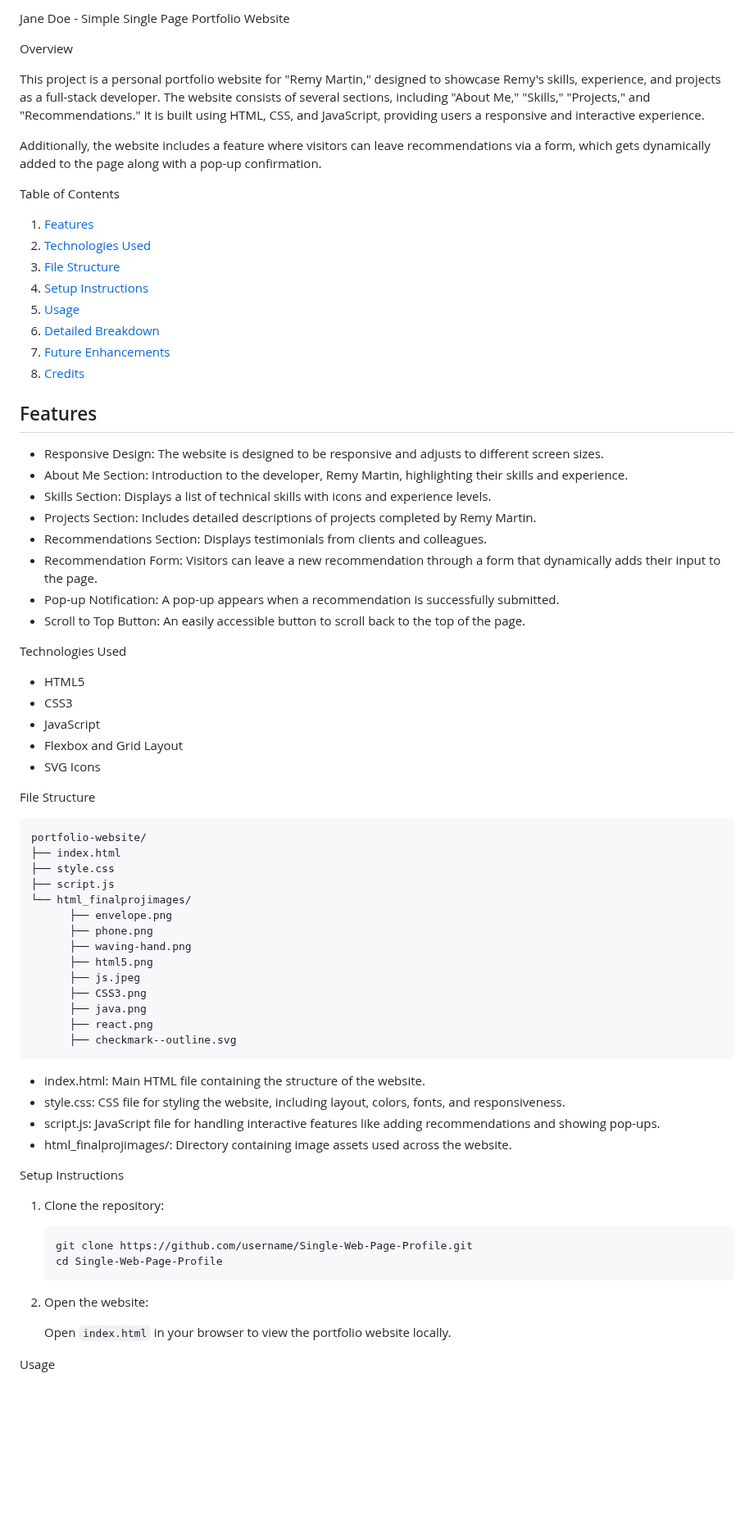
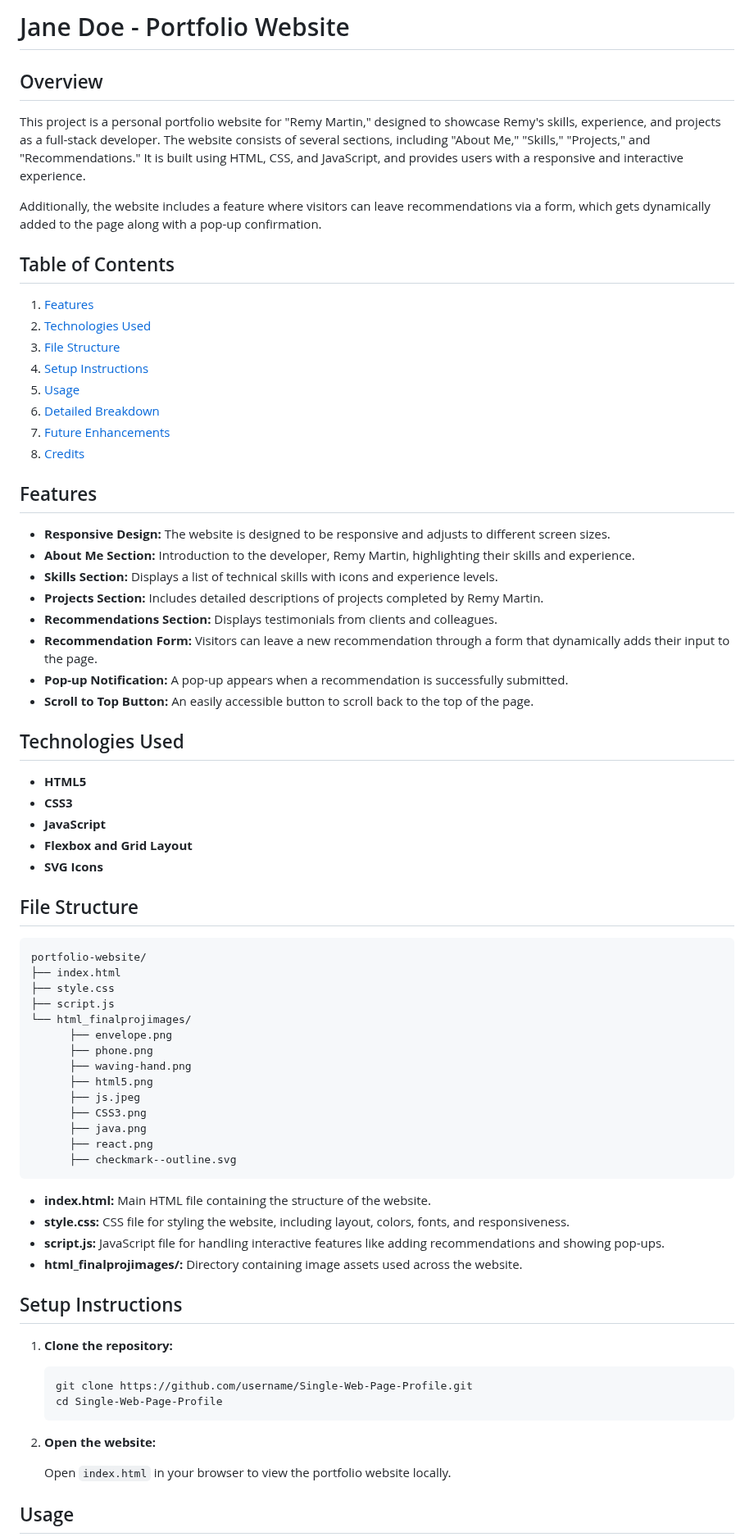
Before and after one commit to ayodelemartinsabiwo/Single-Web-Page-Profile, a Markdown page: README.md, the part around one of its changes. Shown at 82% size. Drawn GitHub-style; blank space fills up the shorter version.

````diff
--- a/README.md
+++ b/README.md
@@ -1,12 +1,12 @@
-Jane Doe - Simple Single Page Portfolio Website
+# Jane Doe - Portfolio Website
 
-Overview
+## Overview
 
-This project is a personal portfolio website for "Remy Martin," designed to showcase Remy's skills, experience, and projects as a full-stack developer. The website consists of several sections, including "About Me," "Skills," "Projects," and "Recommendations." It is built using HTML, CSS, and JavaScript, providing users a responsive and interactive experience.
+This project is a personal portfolio website for "Remy Martin," designed to showcase Remy's skills, experience, and projects as a full-stack developer. The website consists of several sections, including "About Me," "Skills," "Projects," and "Recommendations." It is built using HTML, CSS, and JavaScript, and provides users with a responsive and interactive experience.
 
 Additionally, the website includes a feature where visitors can leave recommendations via a form, which gets dynamically added to the page along with a pop-up confirmation.
 
-Table of Contents
+## Table of Contents
 
 1. [Features](#features)
 2. [Technologies Used](#technologies-used)
@@ -19,24 +19,24 @@ Table of Contents
 
 ## Features
 
-- Responsive Design: The website is designed to be responsive and adjusts to different screen sizes.
-- About Me Section: Introduction to the developer, Remy Martin, highlighting their skills and experience.
-- Skills Section: Displays a list of technical skills with icons and experience levels.
-- Projects Section: Includes detailed descriptions of projects completed by Remy Martin.
-- Recommendations Section: Displays testimonials from clients and colleagues.
-- Recommendation Form: Visitors can leave a new recommendation through a form that dynamically adds their input to the page.
-- Pop-up Notification: A pop-up appears when a recommendation is successfully submitted.
-- Scroll to Top Button: An easily accessible button to scroll back to the top of the page.
+- **Responsive Design:** The website is designed to be responsive and adjusts to different screen sizes.
+- **About Me Section:** Introduction to the developer, Remy Martin, highlighting their skills and experience.
+- **Skills Section:** Displays a list of technical skills with icons and experience levels.
+- **Projects Section:** Includes detailed descriptions of projects completed by Remy Martin.
+- **Recommendations Section:** Displays testimonials from clients and colleagues.
+- **Recommendation Form:** Visitors can leave a new recommendation through a form that dynamically adds their input to the page.
+- **Pop-up Notification:** A pop-up appears when a recommendation is successfully submitted.
+- **Scroll to Top Button:** An easily accessible button to scroll back to the top of the page.
 
-Technologies Used
+## Technologies Used
 
-- HTML5
-- CSS3
-- JavaScript
-- Flexbox and Grid Layout
-- SVG Icons
+- **HTML5**
+- **CSS3**
+- **JavaScript**
+- **Flexbox and Grid Layout**
+- **SVG Icons**
 
-File Structure
+## File Structure
 
 ```
 portfolio-website/
@@ -55,23 +55,23 @@ portfolio-website/
       ├── checkmark--outline.svg
 ```
 
-- index.html: Main HTML file containing the structure of the website.
-- style.css: CSS file for styling the website, including layout, colors, fonts, and responsiveness.
-- script.js: JavaScript file for handling interactive features like adding recommendations and showing pop-ups.
-- html_finalprojimages/: Directory containing image assets used across the website.
+- **index.html:** Main HTML file containing the structure of the website.
+- **style.css:** CSS file for styling the website, including layout, colors, fonts, and responsiveness.
+- **script.js:** JavaScript file for handling interactive features like adding recommendations and showing pop-ups.
+- **html_finalprojimages/:** Directory containing image assets used across the website.
 
-Setup Instructions
+## Setup Instructions
 
-1. Clone the repository:
+1. **Clone the repository:**
 
    ```
    git clone https://github.com/username/Single-Web-Page-Profile.git
    cd Single-Web-Page-Profile
    ```
 
-2. Open the website:
+2. **Open the website:**
 
    Open `index.html` in your browser to view the portfolio website locally.
 
-Usage
+## Usage
 
````
Also changed, not shown: other parts of README.md (+16 -16 lines).
